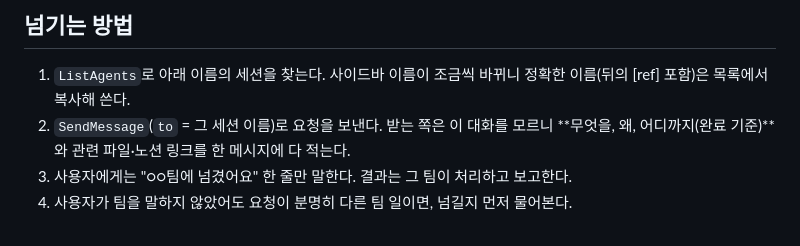
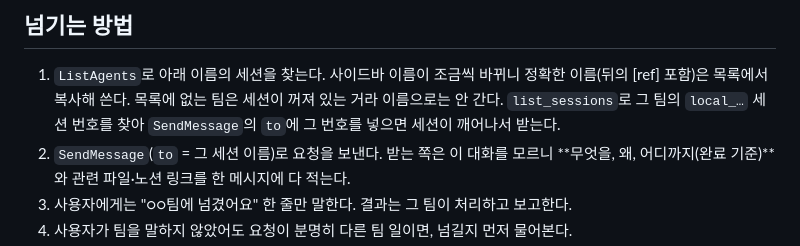
Before and after one commit to ldj000103-del/gait-app, a Markdown page: CLAUDE.md, the part around the change. Rendered like a GitHub page.

Commit message:
CLAUDE.md: message offline team sessions by local_ session id
Co-Authored-By: Claude Opus 5.5 <noreply@anthropic.com>

```diff
--- a/CLAUDE.md
+++ b/CLAUDE.md
@@ -5,6 +5,7 @@
 
 ## 넘기는 방법
 1. `ListAgents`로 아래 이름의 세션을 찾는다. 사이드바 이름이 조금씩 바뀌니 정확한 이름(뒤의 [ref] 포함)은 목록에서 복사해 쓴다.
+   목록에 없는 팀은 세션이 꺼져 있는 거라 이름으로는 안 간다. `list_sessions`로 그 팀의 `local_…` 세션 번호를 찾아 `SendMessage`의 `to`에 그 번호를 넣으면 세션이 깨어나서 받는다.
 2. `SendMessage`(`to` = 그 세션 이름)로 요청을 보낸다. 받는 쪽은 이 대화를 모르니
    **무엇을, 왜, 어디까지(완료 기준)**와 관련 파일·노션 링크를 한 메시지에 다 적는다.
 3. 사용자에게는 "○○팀에 넘겼어요" 한 줄만 말한다. 결과는 그 팀이 처리하고 보고한다.
```
